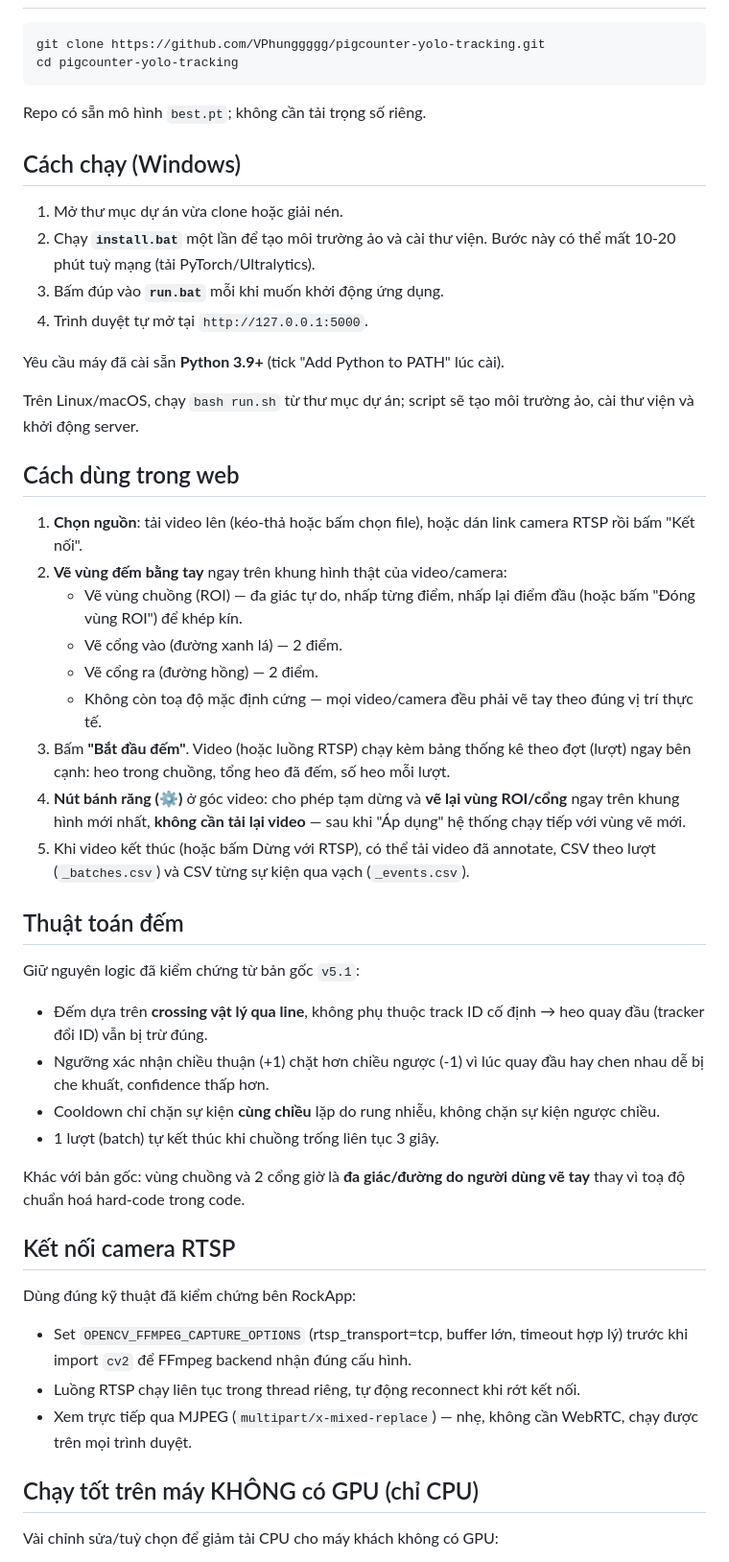
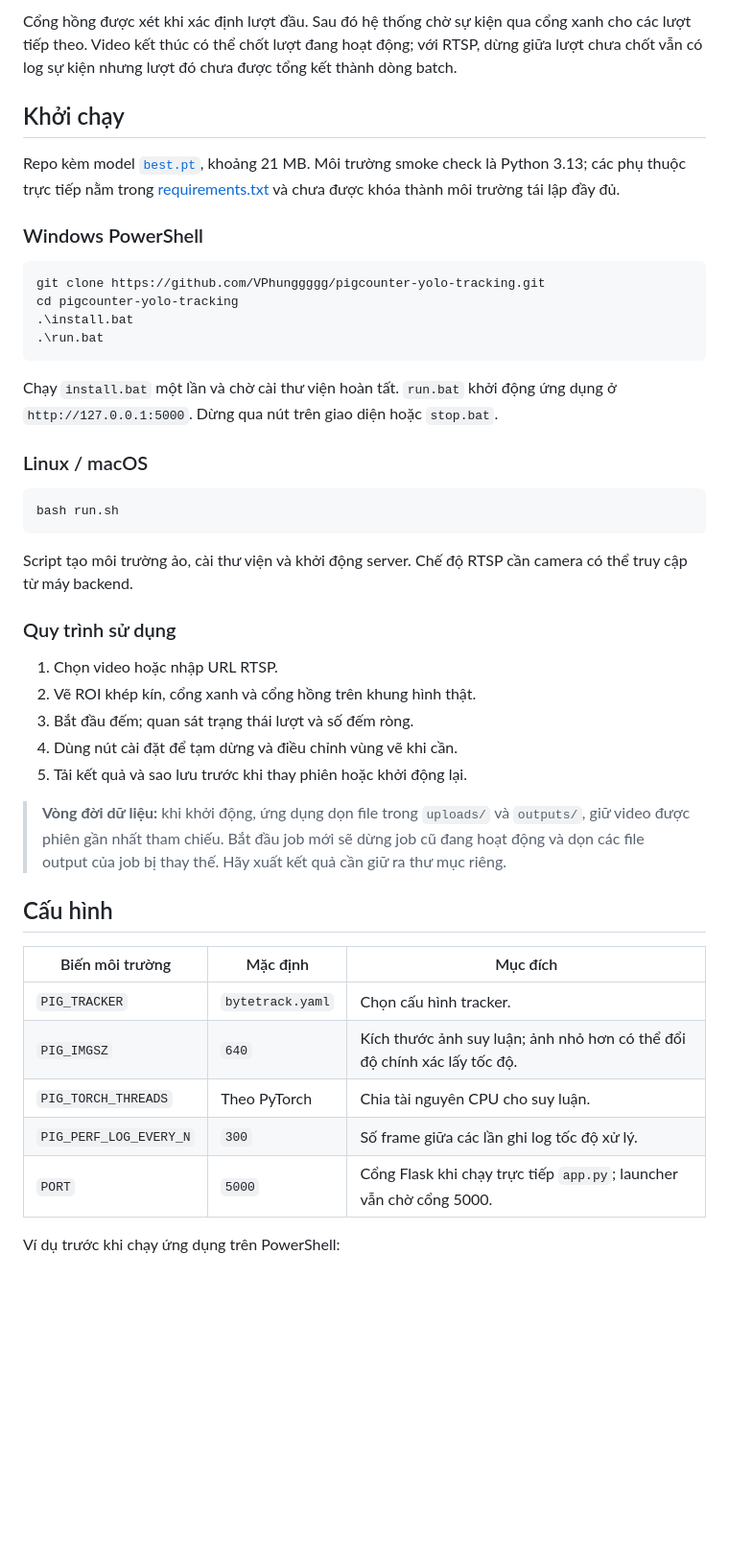
Before and after one commit to VPhunggggg/pigcounter-yolo-tracking, a Markdown page: README.md, the part around one of its changes. Shown at 96% size. Rendered like a GitHub page; blank space fills up the shorter version.

````diff
--- a/README.md
+++ b/README.md
@@ -12,70 +81,47 @@ Flask, có xử lý đảo chiều khi heo quay đầu và điều chỉnh vùng
+Cổng hồng được xét khi xác định lượt đầu. Sau đó hệ thống chờ sự kiện qua cổng xanh cho các lượt tiếp theo. Video kết thúc có thể chốt lượt đang hoạt động; với RTSP, dừng giữa lượt chưa chốt vẫn có log sự kiện nhưng lượt đó chưa được tổng kết thành dòng batch.
+
+## Khởi chạy
+
+Repo kèm model [`best.pt`](best.pt), khoảng 21 MB. Môi trường smoke check là Python 3.13; các phụ thuộc trực tiếp nằm trong [requirements.txt](requirements.txt) và chưa được khóa thành môi trường tái lập đầy đủ.
+
+### Windows PowerShell
+
+```powershell
+git clone https://github.com/VPhunggggg/pigcounter-yolo-tracking.git
+cd pigcounter-yolo-tracking
+.\install.bat
+.\run.bat
+```
+
+Chạy `install.bat` một lần và chờ cài thư viện hoàn tất. `run.bat` khởi động ứng dụng ở `http://127.0.0.1:5000`. Dừng qua nút trên giao diện hoặc `stop.bat`.
+
+### Linux / macOS
 
 ```bash
-git clone https://github.com/VPhunggggg/pigcounter-yolo-tracking.git
-cd pigcounter-yolo-tracking
+bash run.sh
 ```
 
-Repo có sẵn mô hình `best.pt`; không cần tải trọng số riêng.
+Script tạo môi trường ảo, cài thư viện và khởi động server. Chế độ RTSP cần camera có thể truy cập từ máy backend.
 
-## Cách chạy (Windows)
+### Quy trình sử dụng
 
-1. Mở thư mục dự án vừa clone hoặc giải nén.
-2. Chạy **`install.bat`** một lần để tạo môi trường ảo và cài thư viện. Bước
-   này có thể mất 10-20 phút tuỳ mạng (tải PyTorch/Ultralytics).
-3. Bấm đúp vào **`run.bat`** mỗi khi muốn khởi động ứng dụng.
-4. Trình duyệt tự mở tại `http://127.0.0.1:5000`.
+1. Chọn video hoặc nhập URL RTSP.
+2. Vẽ ROI khép kín, cổng xanh và cổng hồng trên khung hình thật.
+3. Bắt đầu đếm; quan sát trạng thái lượt và số đếm ròng.
+4. Dùng nút cài đặt để tạm dừng và điều chỉnh vùng vẽ khi cần.
+5. Tải kết quả và sao lưu trước khi thay phiên hoặc khởi động lại.
 
-Yêu cầu máy đã cài sẵn **Python 3.9+** (tick "Add Python to PATH" lúc cài).
+> **Vòng đời dữ liệu:** khi khởi động, ứng dụng dọn file trong `uploads/` và `outputs/`, giữ video được phiên gần nhất tham chiếu. Bắt đầu job mới sẽ dừng job cũ đang hoạt động và dọn các file output của job bị thay thế. Hãy xuất kết quả cần giữ ra thư mục riêng.
 
-Trên Linux/macOS, chạy `bash run.sh` từ thư mục dự án; script sẽ tạo môi
-trường ảo, cài thư viện và khởi động server.
+## Cấu hình
 
-## Cách dùng trong web
+| Biến môi trường | Mặc định | Mục đích |
+| --- | --- | --- |
+| `PIG_TRACKER` | `bytetrack.yaml` | Chọn cấu hình tracker. |
+| `PIG_IMGSZ` | `640` | Kích thước ảnh suy luận; ảnh nhỏ hơn có thể đổi độ chính xác lấy tốc độ. |
+| `PIG_TORCH_THREADS` | Theo PyTorch | Chia tài nguyên CPU cho suy luận. |
+| `PIG_PERF_LOG_EVERY_N` | `300` | Số frame giữa các lần ghi log tốc độ xử lý. |
+| `PORT` | `5000` | Cổng Flask khi chạy trực tiếp `app.py`; launcher vẫn chờ cổng 5000. |
 
-1. **Chọn nguồn**: tải video lên (kéo-thả hoặc bấm chọn file), hoặc dán link
-   camera RTSP rồi bấm "Kết nối".
-2. **Vẽ vùng đếm bằng tay** ngay trên khung hình thật của video/camera:
-   - Vẽ vùng chuồng (ROI) — đa giác tự do, nhấp từng điểm, nhấp lại điểm đầu
-     (hoặc bấm "Đóng vùng ROI") để khép kín.
-   - Vẽ cổng vào (đường xanh lá) — 2 điểm.
-   - Vẽ cổng ra (đường hồng) — 2 điểm.
-   - Không còn toạ độ mặc định cứng — mọi video/camera đều phải vẽ tay theo
-     đúng vị trí thực tế.
-3. Bấm **"Bắt đầu đếm"**. Video (hoặc luồng RTSP) chạy kèm bảng thống kê theo
-   đợt (lượt) ngay bên cạnh: heo trong chuồng, tổng heo đã đếm, số heo mỗi
-   lượt.
-4. **Nút bánh răng (⚙️)** ở góc video: cho phép tạm dừng và **vẽ lại vùng
-   ROI/cổng** ngay trên khung hình mới nhất, **không cần tải lại video** —
-   sau khi "Áp dụng" hệ thống chạy tiếp với vùng vẽ mới.
-5. Khi video kết thúc (hoặc bấm Dừng với RTSP), có thể tải video đã annotate,
-   CSV theo lượt (`_batches.csv`) và CSV từng sự kiện qua vạch (`_events.csv`).
+Ví dụ trước khi chạy ứng dụng trên PowerShell:
 
-## Thuật toán đếm
-
-Giữ nguyên logic đã kiểm chứng từ bản gốc `v5.1`:
-
-- Đếm dựa trên **crossing vật lý qua line**, không phụ thuộc track ID cố định
-  → heo quay đầu (tracker đổi ID) vẫn bị trừ đúng.
-- Ngưỡng xác nhận chiều thuận (+1) chặt hơn chiều ngược (-1) vì lúc quay đầu
-  hay chen nhau dễ bị che khuất, confidence thấp hơn.
-- Cooldown chỉ chặn sự kiện **cùng chiều** lặp do rung nhiễu, không chặn sự
-  kiện ngược chiều.
-- 1 lượt (batch) tự kết thúc khi chuồng trống liên tục 3 giây.
-
-Khác với bản gốc: vùng chuồng và 2 cổng giờ là **đa giác/đường do người dùng
-vẽ tay** thay vì toạ độ chuẩn hoá hard-code trong code.
-
-## Kết nối camera RTSP
-
-Dùng đúng kỹ thuật đã kiểm chứng bên RockApp:
-- Set `OPENCV_FFMPEG_CAPTURE_OPTIONS` (rtsp_transport=tcp, buffer lớn,
-  timeout hợp lý) trước khi import `cv2` để FFmpeg backend nhận đúng cấu hình.
-- Luồng RTSP chạy liên tục trong thread riêng, tự động reconnect khi rớt kết
-  nối.
-- Xem trực tiếp qua MJPEG (`multipart/x-mixed-replace`) — nhẹ, không cần
-  WebRTC, chạy được trên mọi trình duyệt.
-
-## Chạy tốt trên máy KHÔNG có GPU (chỉ CPU)
-
-Vài chỉnh sửa/tuỳ chọn để giảm tải CPU cho máy khách không có GPU:
-
````
Also changed, not shown: other parts of README.md (+98 -54 lines), docs/images/preview.jpg (added).
